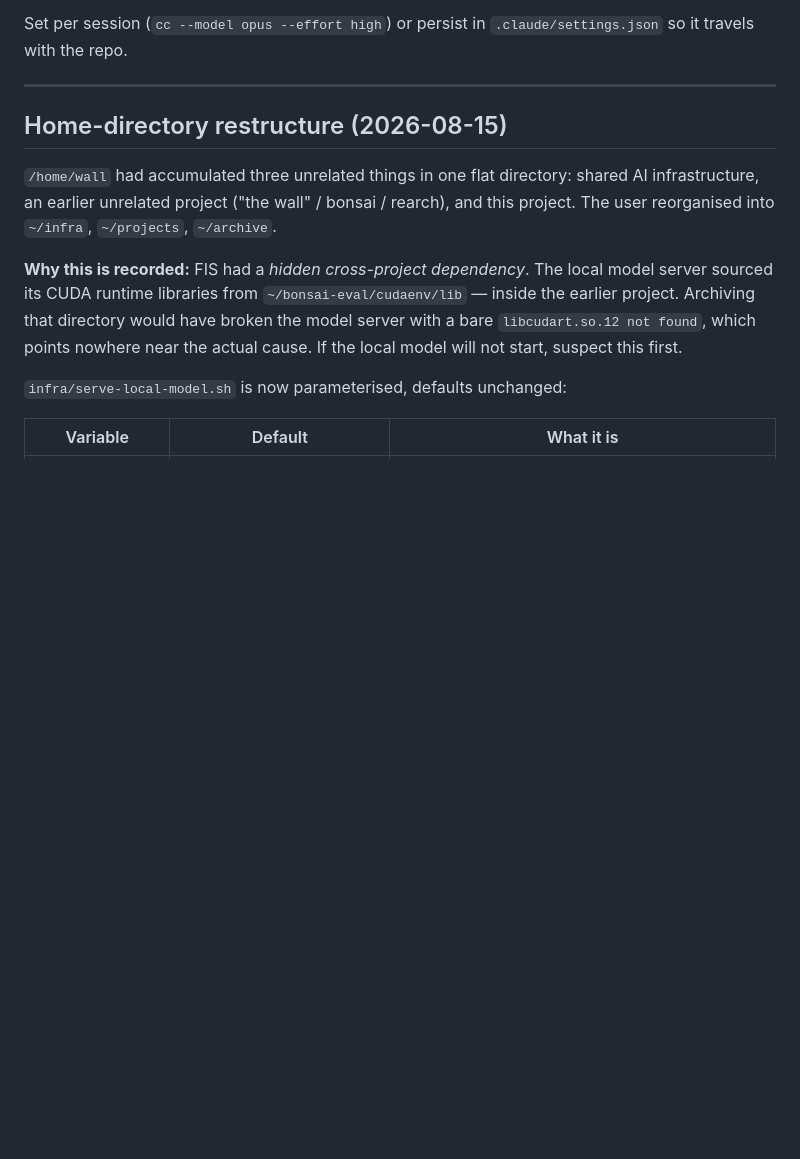
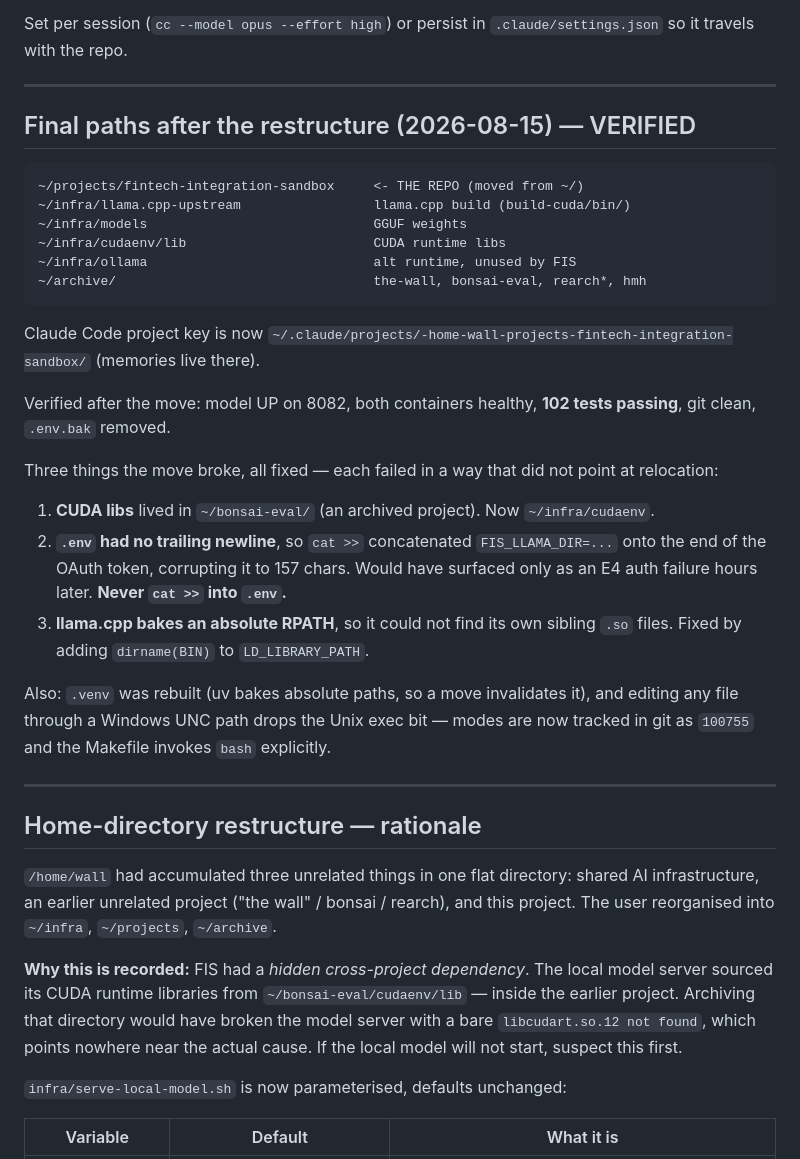
Before and after one commit to brennenawana/adaptive-ai-lab, a Markdown page: docs/HANDOFF.md, the part around the change. Rendered like a GitHub page; blank space fills up the shorter version.

Commit message:
Record verified post-restructure paths
Repo now at ~/projects/fintech-integration-sandbox; shared inference infra under
~/infra; earlier unrelated project archived. Verified after the move: model up,
containers healthy, 102 tests passing, git clean.

Records the three failures the move caused and why each was hard to trace back to
relocation - notably that cat >> into a newline-less .env silently corrupted the
OAuth token, which would only have surfaced as an E4 auth error much later.

````diff
--- a/docs/HANDOFF.md
+++ b/docs/HANDOFF.md
@@ -171,7 +171,41 @@ Set per session (`cc --model opus --effort high`) or persist in
 
 ---
 
-## Home-directory restructure (2026-08-15)
+## Final paths after the restructure (2026-08-15) — VERIFIED
+
+```
+~/projects/fintech-integration-sandbox     <- THE REPO (moved from ~/)
+~/infra/llama.cpp-upstream                 llama.cpp build (build-cuda/bin/)
+~/infra/models                             GGUF weights
+~/infra/cudaenv/lib                        CUDA runtime libs
+~/infra/ollama                             alt runtime, unused by FIS
+~/archive/                                 the-wall, bonsai-eval, rearch*, hmh
+```
+
+Claude Code project key is now
+`~/.claude/projects/-home-wall-projects-fintech-integration-sandbox/`
+(memories live there).
+
+Verified after the move: model UP on 8082, both containers healthy, **102 tests
+passing**, git clean, `.env.bak` removed.
+
+Three things the move broke, all fixed — each failed in a way that did not point
+at relocation:
+
+1. **CUDA libs** lived in `~/bonsai-eval/` (an archived project). Now `~/infra/cudaenv`.
+2. **`.env` had no trailing newline**, so `cat >>` concatenated `FIS_LLAMA_DIR=...`
+   onto the end of the OAuth token, corrupting it to 157 chars. Would have
+   surfaced only as an E4 auth failure hours later. **Never `cat >>` into `.env`.**
+3. **llama.cpp bakes an absolute RPATH**, so it could not find its own sibling
+   `.so` files. Fixed by adding `dirname(BIN)` to `LD_LIBRARY_PATH`.
+
+Also: `.venv` was rebuilt (uv bakes absolute paths, so a move invalidates it), and
+editing any file through a Windows UNC path drops the Unix exec bit — modes are
+now tracked in git as `100755` and the Makefile invokes `bash` explicitly.
+
+---
+
+## Home-directory restructure — rationale
 
 `/home/wall` had accumulated three unrelated things in one flat directory: shared
 AI infrastructure, an earlier unrelated project ("the wall" / bonsai / rearch), and
````
